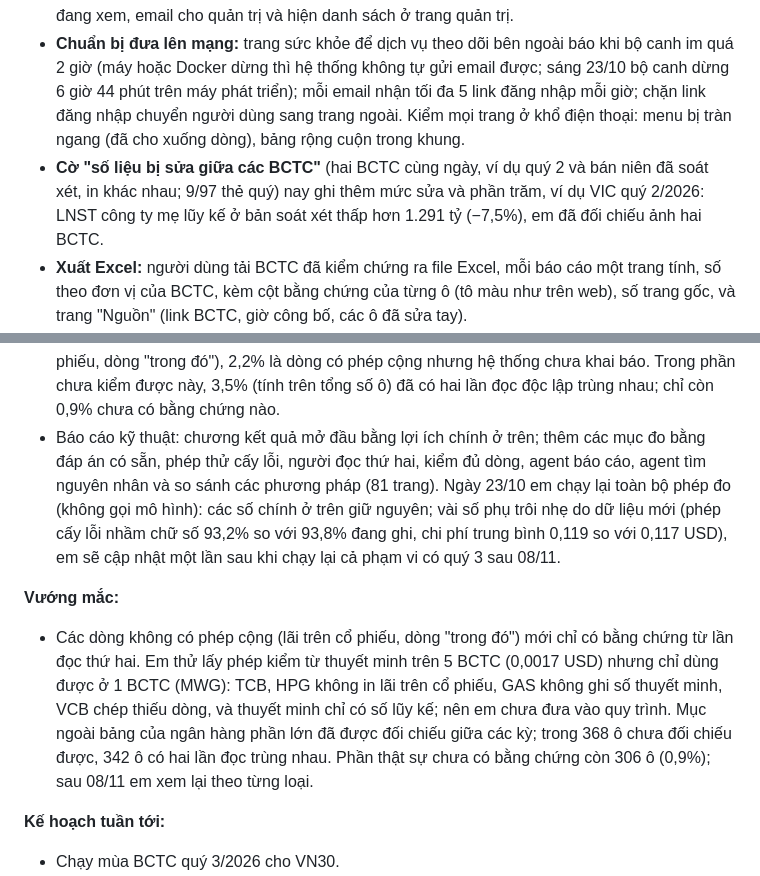
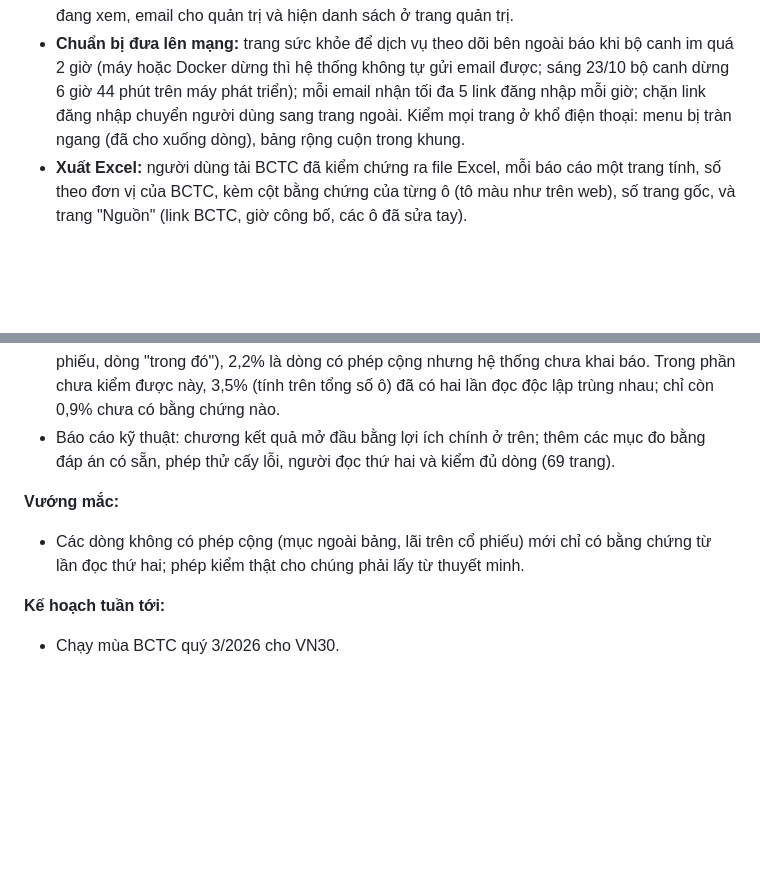
Before and after one commit to Relieq/Stock-Agent, a Markdown page: Baocao/bao-cao-tuan.md, 2 parts joined by grey strips. GitHub-like rendering; blank space fills up the shorter version.

```diff
--- a/Baocao/bao-cao-tuan.md
+++ b/Baocao/bao-cao-tuan.md
@@ -50,6 +50,5 @@ Dạ em xin báo cáo tiến độ tuần 5 để thầy nắm ạ:
 - **Ô góp ý trên web:** cuối mỗi trang người dùng thử gửi được góp ý; hệ thống lưu kèm trang đang xem, email cho quản trị và hiện danh sách ở trang quản trị.
 - **Chuẩn bị đưa lên mạng:** trang sức khỏe để dịch vụ theo dõi bên ngoài báo khi bộ canh im quá 2 giờ (máy hoặc Docker dừng thì hệ thống không tự gửi email được; sáng 23/10 bộ canh dừng 6 giờ 44 phút trên máy phát triển); mỗi email nhận tối đa 5 link đăng nhập mỗi giờ; chặn link đăng nhập chuyển người dùng sang trang ngoài. Kiểm mọi trang ở khổ điện thoại: menu bị tràn ngang (đã cho xuống dòng), bảng rộng cuộn trong khung.
-- **Cờ "số liệu bị sửa giữa các BCTC"** (hai BCTC cùng ngày, ví dụ quý 2 và bán niên đã soát xét, in khác nhau; 9/97 thẻ quý) nay ghi thêm mức sửa và phần trăm, ví dụ VIC quý 2/2026: LNST công ty mẹ lũy kế ở bản soát xét thấp hơn 1.291 tỷ (−7,5%), em đã đối chiếu ảnh hai BCTC.
 - **Xuất Excel:** người dùng tải BCTC đã kiểm chứng ra file Excel, mỗi báo cáo một trang tính, số theo đơn vị của BCTC, kèm cột bằng chứng của từng ô (tô màu như trên web), số trang gốc, và trang "Nguồn" (link BCTC, giờ công bố, các ô đã sửa tay).
 - **Chuẩn bị mùa quý 3:** bộ canh chạy lại trên Docker (sửa lỗi bộ canh chuyển hẳn sang nhà dự phòng sau một lần quá tải và lỗi bỏ sót BCTC khi máy khởi động lại), sao lưu CSDL hằng ngày (tự đưa lên Google Drive), email báo BCTC mới và báo lỗi cho quản trị.
 
@@ -57,10 +56,10 @@ Dạ em xin báo cáo tiến độ tuần 5 để thầy nắm ạ:
 - **Đo trực tiếp:** trên 11 BCTC có đáp án, 99,94% ô đúng không cần người sửa.
 - **Lợi ích chính:** trên 119 BCTC, 97 BCTC (81,5%) hệ thống tự xử lý trọn không cần người; ước tính khoảng 99,5% ô số đúng mà không cần người sửa (95,1% có phép kiểm tự động xác nhận, 3,5% có hai lần đọc độc lập trùng nhau). Người chỉ phải sửa 152 ô, trung bình 8 ô ở mỗi BCTC cần sửa thay vì nhập lại khoảng 300 ô; chi phí khoảng 0,12 USD mỗi BCTC.
 - **95,5% số ô được phép kiểm xác nhận** (tuần trước 92,8%). Phần chưa kiểm được: 2,2% là dòng mà mẫu biểu không đặt vào phép cộng nào (mục ngoài bảng của ngân hàng, lãi trên cổ phiếu, dòng "trong đó"), 2,2% là dòng có phép cộng nhưng hệ thống chưa khai báo. Trong phần chưa kiểm được này, 3,5% (tính trên tổng số ô) đã có hai lần đọc độc lập trùng nhau; chỉ còn 0,9% chưa có bằng chứng nào.
-- Báo cáo kỹ thuật: chương kết quả mở đầu bằng lợi ích chính ở trên; thêm các mục đo bằng đáp án có sẵn, phép thử cấy lỗi, người đọc thứ hai, kiểm đủ dòng, agent báo cáo, agent tìm nguyên nhân và so sánh các phương pháp (81 trang). Ngày 23/10 em chạy lại toàn bộ phép đo (không gọi mô hình): các số chính ở trên giữ nguyên; vài số phụ trôi nhẹ do dữ liệu mới (phép cấy lỗi nhầm chữ số 93,2% so với 93,8% đang ghi, chi phí trung bình 0,119 so với 0,117 USD), em sẽ cập nhật một lần sau khi chạy lại cả phạm vi có quý 3 sau 08/11.
+- Báo cáo kỹ thuật: chương kết quả mở đầu bằng lợi ích chính ở trên; thêm các mục đo bằng đáp án có sẵn, phép thử cấy lỗi, người đọc thứ hai và kiểm đủ dòng (69 trang).
 
 **Vướng mắc:**
-- Các dòng không có phép cộng (lãi trên cổ phiếu, dòng "trong đó") mới chỉ có bằng chứng từ lần đọc thứ hai. Em thử lấy phép kiểm từ thuyết minh trên 5 BCTC (0,0017 USD) nhưng chỉ dùng được ở 1 BCTC (MWG): TCB, HPG không in lãi trên cổ phiếu, GAS không ghi số thuyết minh, VCB chép thiếu dòng, và thuyết minh chỉ có số lũy kế; nên em chưa đưa vào quy trình. Mục ngoài bảng của ngân hàng phần lớn đã được đối chiếu giữa các kỳ; trong 368 ô chưa đối chiếu được, 342 ô có hai lần đọc trùng nhau. Phần thật sự chưa có bằng chứng còn 306 ô (0,9%); sau 08/11 em xem lại theo từng loại.
+- Các dòng không có phép cộng (mục ngoài bảng, lãi trên cổ phiếu) mới chỉ có bằng chứng từ lần đọc thứ hai; phép kiểm thật cho chúng phải lấy từ thuyết minh.
 
 **Kế hoạch tuần tới:**
 - Chạy mùa BCTC quý 3/2026 cho VN30.
```
Also changed, not shown: other parts of Baocao/bao-cao-tuan.md (+2 -2 lines).
